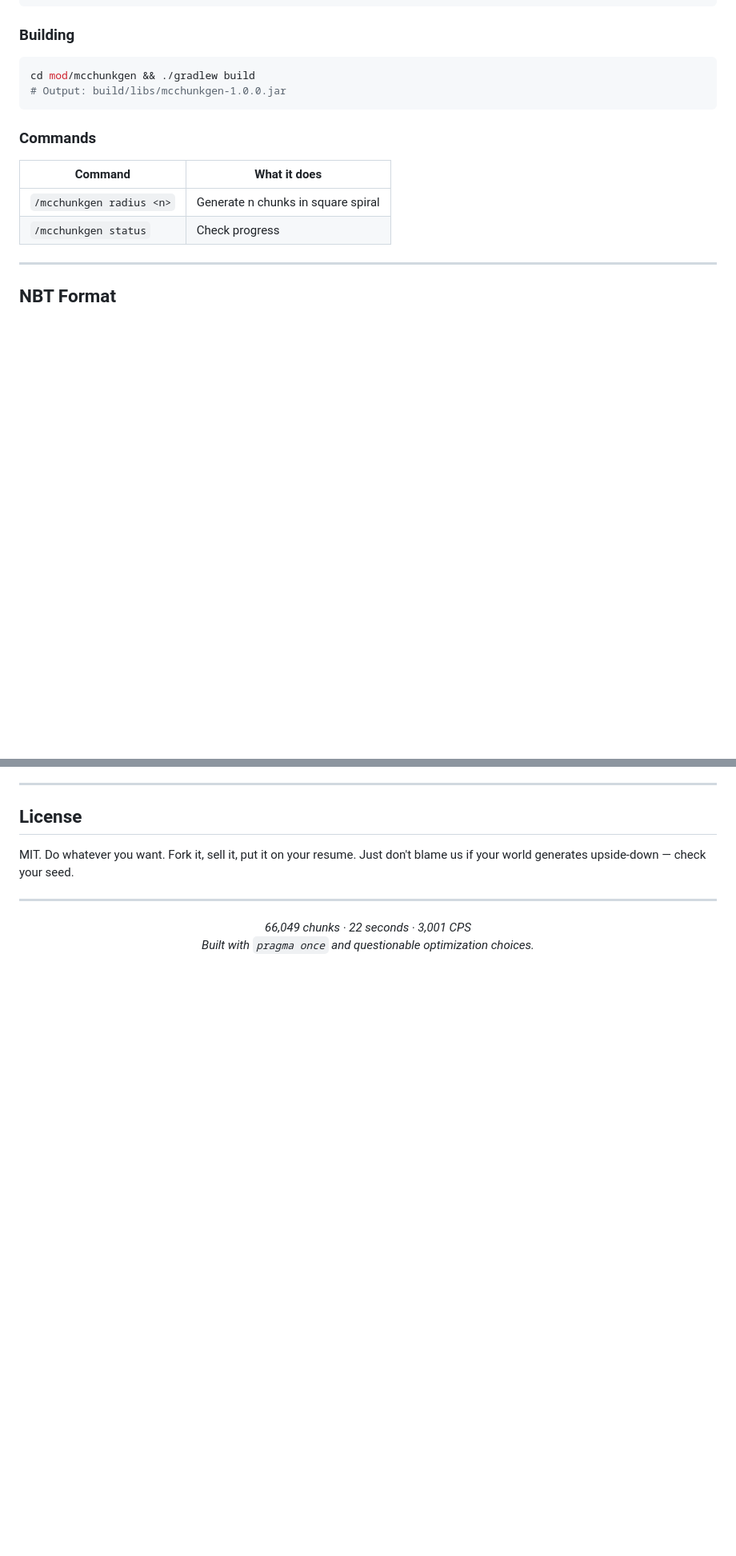
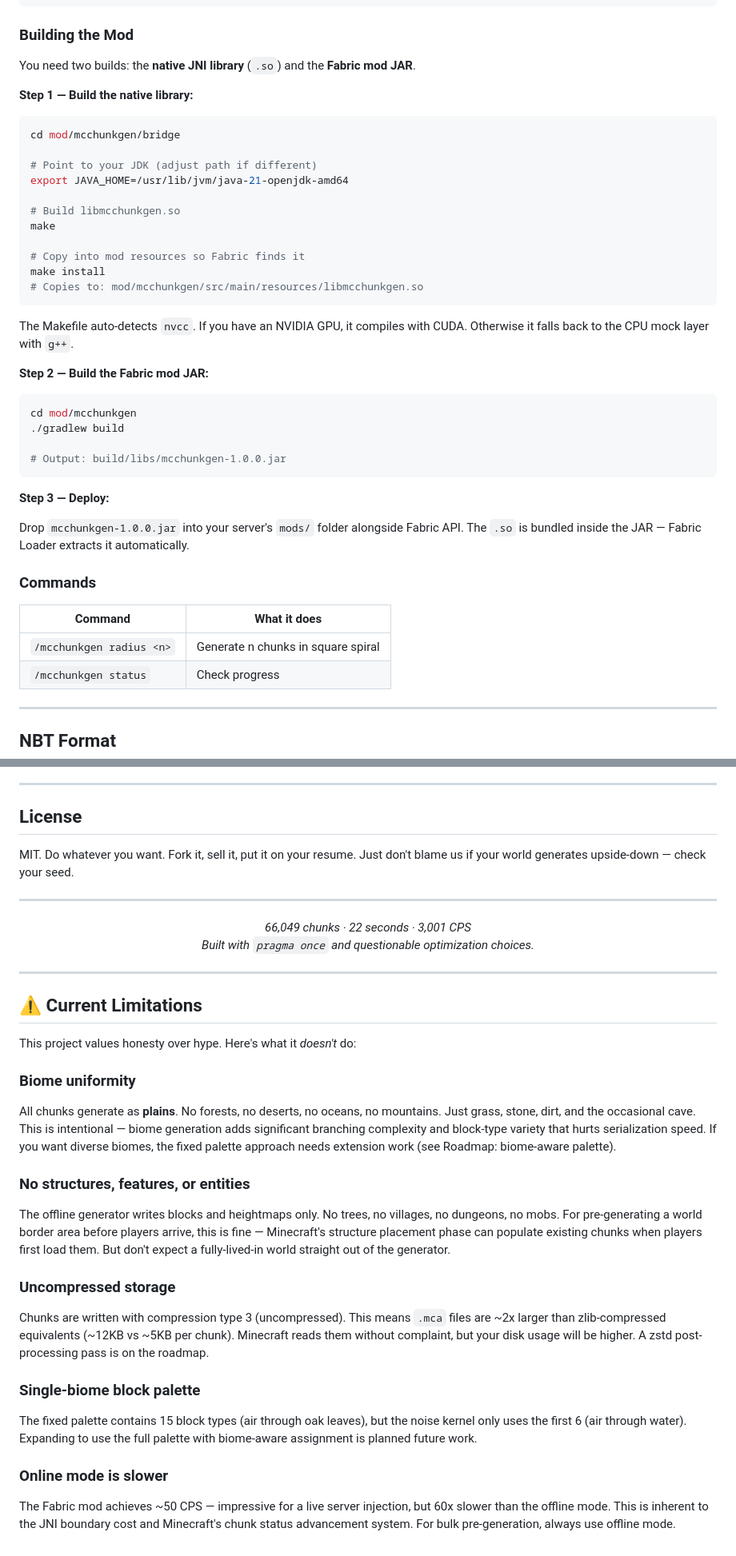
Before and after one commit to thecheesman1/Cpp-mc-chunk-gen, a Markdown page: README.md, 2 parts joined by grey strips. Shown at 80% size. Rendered like a GitHub page; blank space fills up the shorter version.

Commit message:
docs: Add Limitations section + expand Fabric mod JNI build guide

````diff
--- a/README.md
+++ b/README.md
@@ -208,12 +208,40 @@ Minecraft Server
                  └─ returns completed chunk
 ```
 
-### Building
+### Building the Mod
+
+You need two builds: the **native JNI library** (`.so`) and the **Fabric mod JAR**.
+
+**Step 1 — Build the native library:**
 
 ```bash
-cd mod/mcchunkgen && ./gradlew build
+cd mod/mcchunkgen/bridge
+
+# Point to your JDK (adjust path if different)
+export JAVA_HOME=/usr/lib/jvm/java-21-openjdk-amd64
+
+# Build libmcchunkgen.so
+make
+
+# Copy into mod resources so Fabric finds it
+make install
+# Copies to: mod/mcchunkgen/src/main/resources/libmcchunkgen.so
+```
+
+The Makefile auto-detects `nvcc`. If you have an NVIDIA GPU, it compiles with CUDA. Otherwise it falls back to the CPU mock layer with `g++`.
+
+**Step 2 — Build the Fabric mod JAR:**
+
+```bash
+cd mod/mcchunkgen
+./gradlew build
+
 # Output: build/libs/mcchunkgen-1.0.0.jar
 ```
+
+**Step 3 — Deploy:**
+
+Drop `mcchunkgen-1.0.0.jar` into your server's `mods/` folder alongside Fabric API. The `.so` is bundled inside the JAR — Fabric Loader extracts it automatically.
 
 ### Commands
 
@@ -380,3 +408,24 @@ MIT. Do whatever you want. Fork it, sell it, put it on your resume. Just don't b
   <br>
   <em>Built with <code>pragma once</code> and questionable optimization choices.</em>
 </p>
+
+---
+
+## ⚠️ Current Limitations
+
+This project values honesty over hype. Here's what it *doesn't* do:
+
+### Biome uniformity
+All chunks generate as **plains**. No forests, no deserts, no oceans, no mountains. Just grass, stone, dirt, and the occasional cave. This is intentional — biome generation adds significant branching complexity and block-type variety that hurts serialization speed. If you want diverse biomes, the fixed palette approach needs extension work (see Roadmap: biome-aware palette).
+
+### No structures, features, or entities
+The offline generator writes blocks and heightmaps only. No trees, no villages, no dungeons, no mobs. For pre-generating a world border area before players arrive, this is fine — Minecraft's structure placement phase can populate existing chunks when players first load them. But don't expect a fully-lived-in world straight out of the generator.
+
+### Uncompressed storage
+Chunks are written with compression type 3 (uncompressed). This means `.mca` files are ~2x larger than zlib-compressed equivalents (~12KB vs ~5KB per chunk). Minecraft reads them without complaint, but your disk usage will be higher. A zstd post-processing pass is on the roadmap.
+
+### Single-biome block palette
+The fixed palette contains 15 block types (air through oak leaves), but the noise kernel only uses the first 6 (air through water). Expanding to use the full palette with biome-aware assignment is planned future work.
+
+### Online mode is slower
+The Fabric mod achieves ~50 CPS — impressive for a live server injection, but 60x slower than the offline mode. This is inherent to the JNI boundary cost and Minecraft's chunk status advancement system. For bulk pre-generation, always use offline mode.
````
